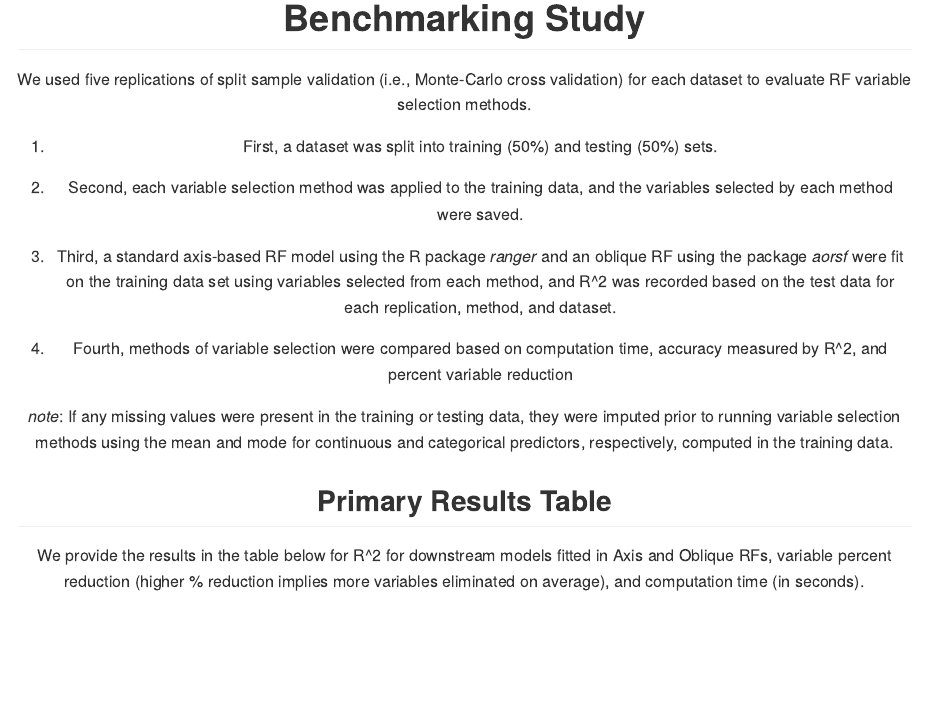
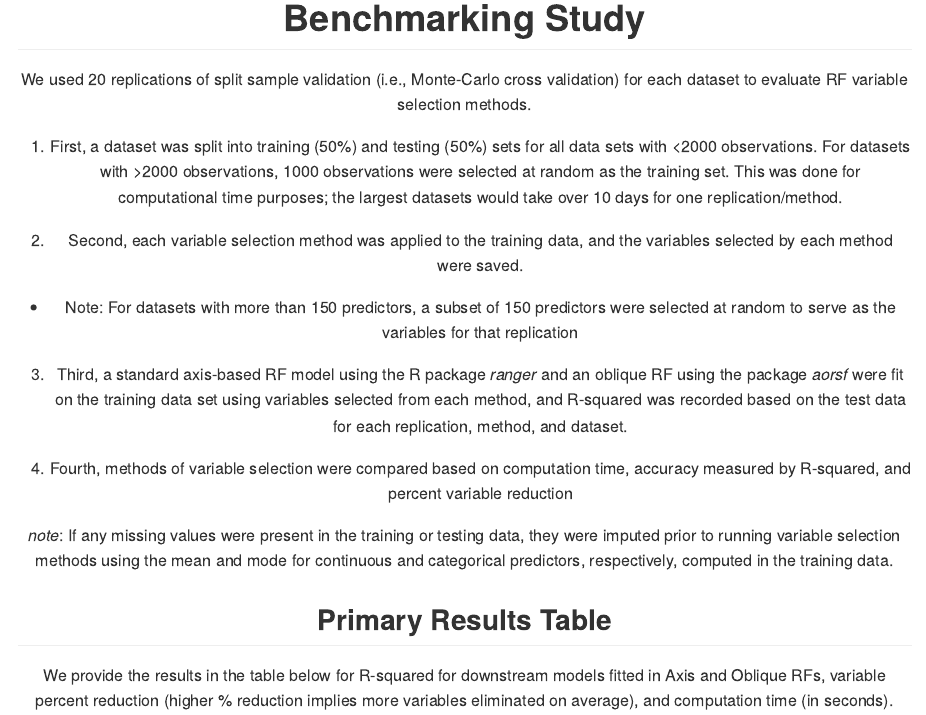
Before and after one commit to NateOConnellPhD/rfvs_regression, an R Markdown document (README.Rmd): the page in a window 1100 px wide, from 3380 px down. The pictures show the output file README.md that the author committed with the source, drawn offline in the style of GitHub.

Commit message:
edit README

````diff
--- a/README.Rmd
+++ b/README.Rmd
@@ -72,22 +72,25 @@ magick::image_read("README_files/figure-gfm/Figure1.tiff")
 
 # Benchmarking Study
 
-We used five replications of split sample validation (i.e., Monte-Carlo cross validation) for each dataset to evaluate RF variable selection methods.
+We used 20 replications of split sample validation (i.e., Monte-Carlo cross validation) for each dataset to evaluate RF variable selection methods.
 
-1. First, a dataset was split into training (50%) and testing (50%) sets.
+1. First, a dataset was split into training (50%) and testing (50%) sets for all data sets with <2000 observations. For datasets with >2000 observations, 1000 observations were selected at random as the training set. This was done for computational time purposes; the largest datasets would take over 10 days for one replication/method.
 
-1. Second, each variable selection method was applied to the training data, and the variables selected by each method were saved.
+2. Second, each variable selection method was applied to the training data, and the variables selected by each method were saved.
 
-1. Third, a standard axis-based RF model using the R package *ranger* and an oblique RF using the package *aorsf* were fit on the training data set using variables selected from each method, and R^2 was recorded based on the test data for each replication, method, and dataset.
+ +     Note: For datasets with more than 150 predictors, a subset of 150 predictors were selected at random to serve as the variables for that replication
 
-1. Fourth, methods of variable selection were compared based on computation time, accuracy measured by R^2, and percent variable reduction
+
+3. Third, a standard axis-based RF model using the R package *ranger* and an oblique RF using the package *aorsf* were fit on the training data set using variables selected from each method, and R-squared was recorded based on the test data for each replication, method, and dataset.
+
+4. Fourth, methods of variable selection were compared based on computation time, accuracy measured by R-squared, and percent variable reduction
 
 *note*: If any missing values were present in the training or testing data, they were imputed prior to running variable selection methods using the mean and mode for continuous and categorical predictors, respectively, computed in the training data.
 
 
 ## Primary Results Table
 
-We provide the results in the table below for R^2 for downstream models fitted in Axis and Oblique RFs, variable percent reduction (higher % reduction implies more variables eliminated on average), and computation time (in seconds).
+We provide the results in the table below for R-squared for downstream models fitted in Axis and Oblique RFs, variable percent reduction (higher % reduction implies more variables eliminated on average), and computation time (in seconds).
 
 ```{r}
 targets::tar_load(tab_main)
````
Also changed, not shown: README.md, README_files/figure-gfm/unnamed-chunk-3-1.png, README_files/figure-gfm/unnamed-chunk-4-1.png.
